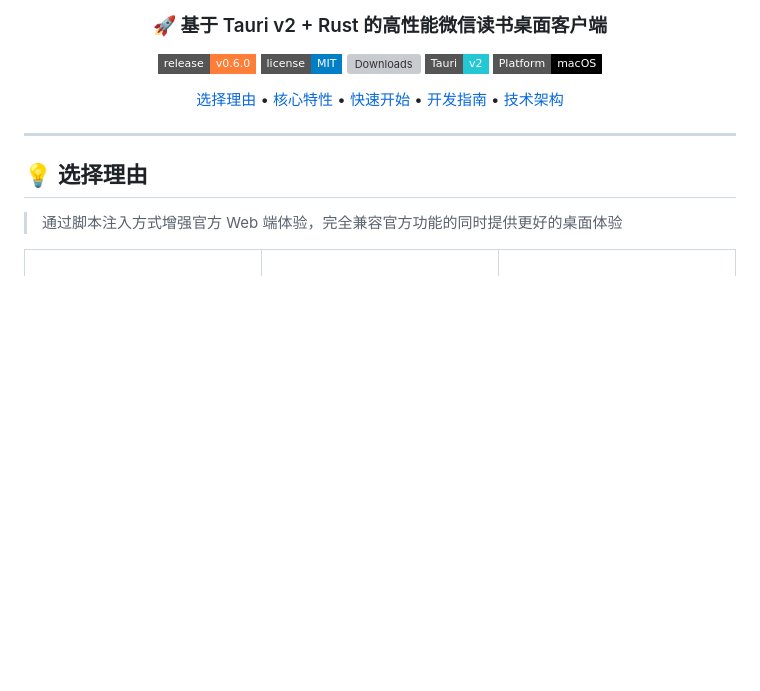
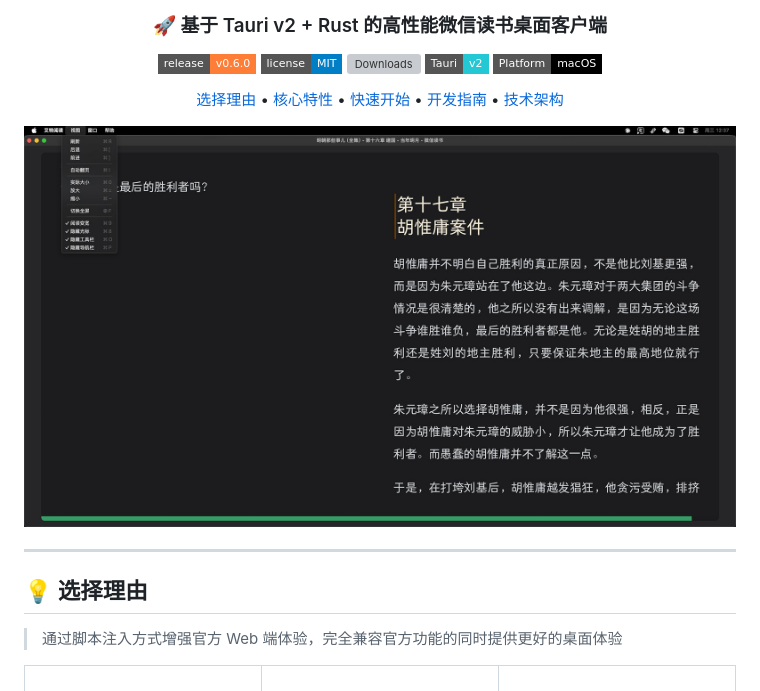
Before and after one commit to dengcb/weixin-reader-desktop, a Markdown page: README.md, the part around the change. Rendered like a GitHub page; pictures changed too: screen.jpg (added); badges without logos; blank space fills up the shorter version; grey boxes are pictures that could not be loaded.

Commit message:
docs: 在README中添加项目截图
添加项目截图以展示界面效果

```diff
--- a/README.md
+++ b/README.md
@@ -19,6 +19,8 @@
   <a href="#-开发指南">开发指南</a> •
   <a href="#-技术架构">技术架构</a>
 </p>
+
+<img src="screen.jpg" width="960">
 
 </div>
 
```
